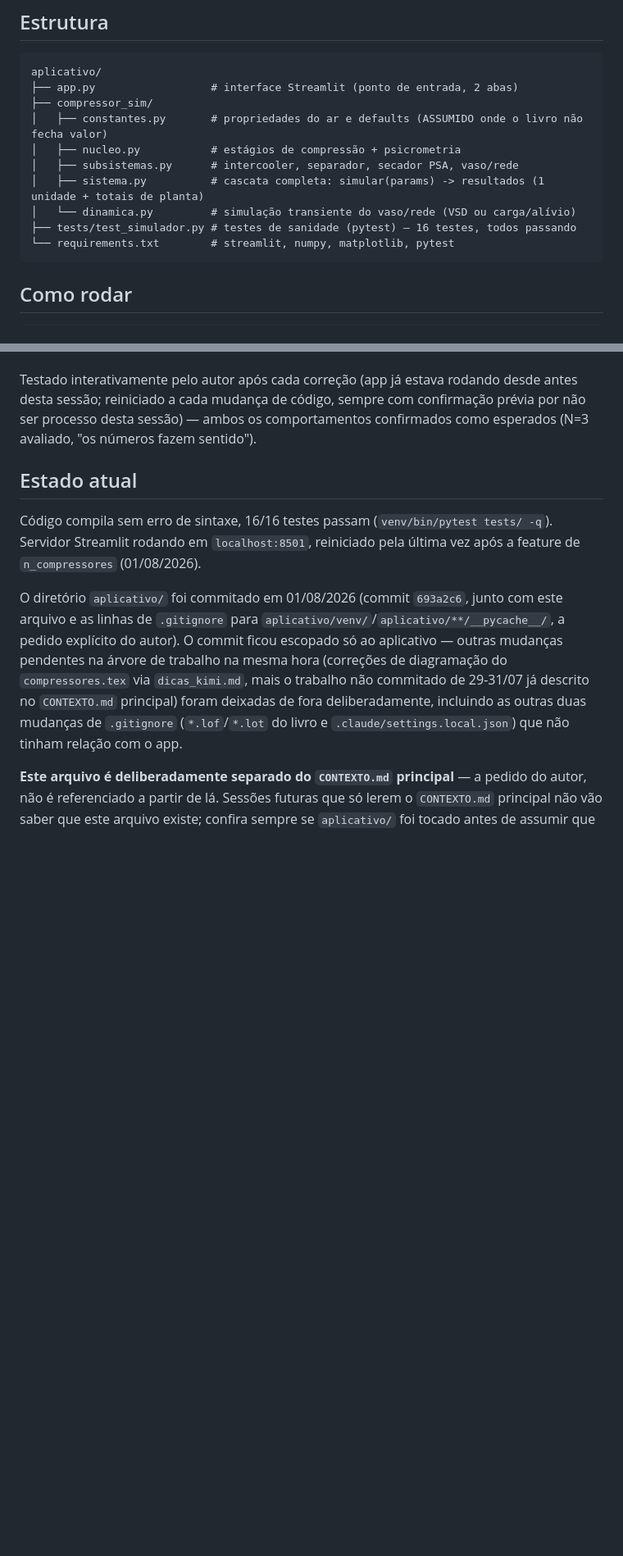
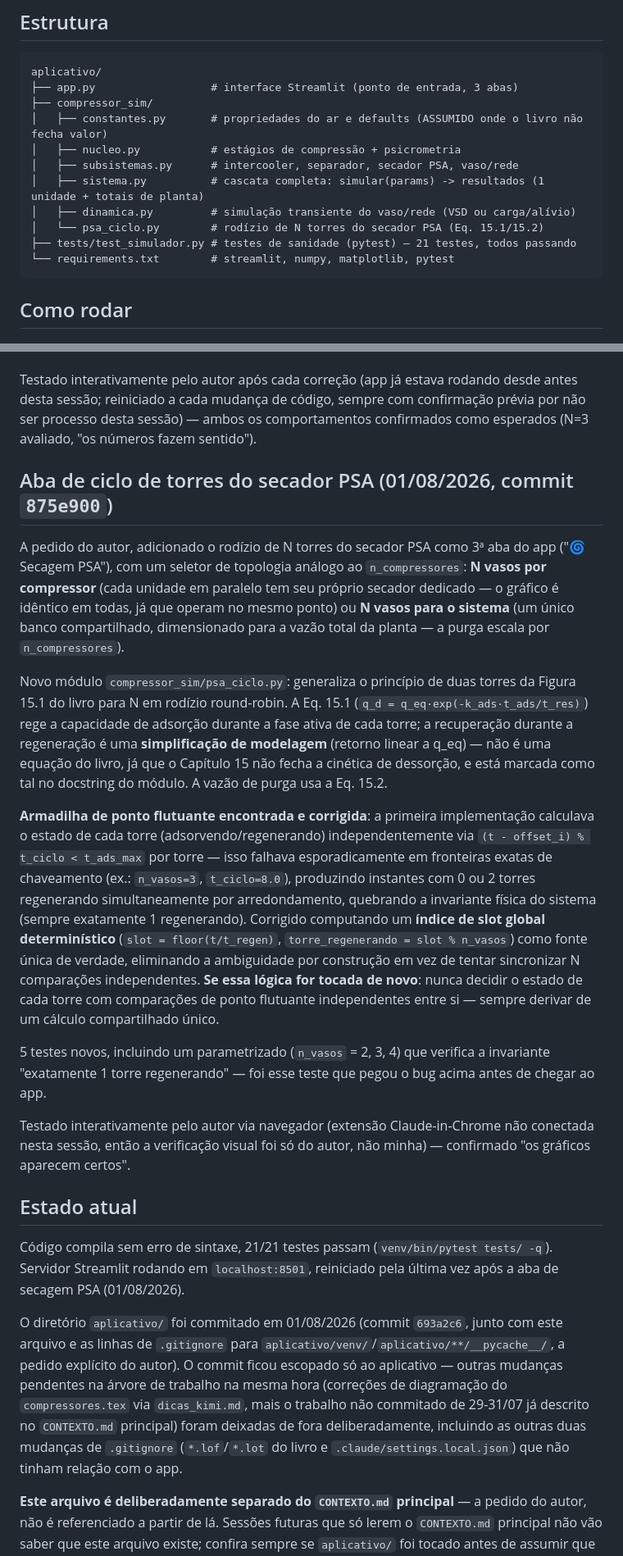
Before and after one commit to MMMejias39/compressores_parafuso, a Markdown page: CONTEXTO_app.md, 2 parts joined by grey strips. Shown at 82% size. Drawn GitHub-style; blank space fills up the shorter version.

Commit message:
Documenta a aba de secagem PSA em CONTEXTO_app.md
Registra a feature (commit 875e900), a decisão de modelagem da
recuperação linear durante regeneração (simplificação, não é equação do
livro) e a armadilha de ponto flutuante na atribuição de estado das
torres, para não ser reintroduzida numa sessão futura.

````diff
--- a/CONTEXTO_app.md
+++ b/CONTEXTO_app.md
@@ -24,14 +24,15 @@ Code leu o código deste diretório.
 
 ```
 aplicativo/
-├── app.py                  # interface Streamlit (ponto de entrada, 2 abas)
+├── app.py                  # interface Streamlit (ponto de entrada, 3 abas)
 ├── compressor_sim/
 │   ├── constantes.py       # propriedades do ar e defaults (ASSUMIDO onde o livro não fecha valor)
 │   ├── nucleo.py           # estágios de compressão + psicrometria
 │   ├── subsistemas.py      # intercooler, separador, secador PSA, vaso/rede
 │   ├── sistema.py          # cascata completa: simular(params) -> resultados (1 unidade + totais de planta)
-│   └── dinamica.py         # simulação transiente do vaso/rede (VSD ou carga/alívio)
-├── tests/test_simulador.py # testes de sanidade (pytest) — 16 testes, todos passando
+│   ├── dinamica.py         # simulação transiente do vaso/rede (VSD ou carga/alívio)
+│   └── psa_ciclo.py        # rodízio de N torres do secador PSA (Eq. 15.1/15.2)
+├── tests/test_simulador.py # testes de sanidade (pytest) — 21 testes, todos passando
 └── requirements.txt        # streamlit, numpy, matplotlib, pytest
 ```
 
@@ -120,12 +121,53 @@ sempre com confirmação prévia por não ser processo desta sessão) — ambos
 comportamentos confirmados como esperados (N=3 avaliado, "os números fazem
 sentido").
 
+## Aba de ciclo de torres do secador PSA (01/08/2026, commit `875e900`)
+
+A pedido do autor, adicionado o rodízio de N torres do secador PSA como
+3ª aba do app ("🌀 Secagem PSA"), com um seletor de topologia análogo ao
+`n_compressores`: **N vasos por compressor** (cada unidade em paralelo tem
+seu próprio secador dedicado — o gráfico é idêntico em todas, já que operam
+no mesmo ponto) ou **N vasos para o sistema** (um único banco compartilhado,
+dimensionado para a vazão total da planta — a purga escala por
+`n_compressores`).
+
+Novo módulo `compressor_sim/psa_ciclo.py`: generaliza o princípio de duas
+torres da Figura 15.1 do livro para N em rodízio round-robin. A Eq. 15.1
+(`q_d = q_eq·exp(-k_ads·t_ads/t_res)`) rege a capacidade de adsorção durante
+a fase ativa de cada torre; a recuperação durante a regeneração é uma
+**simplificação de modelagem** (retorno linear a q_eq) — não é uma equação
+do livro, já que o Capítulo 15 não fecha a cinética de dessorção, e está
+marcada como tal no docstring do módulo. A vazão de purga usa a Eq. 15.2.
+
+**Armadilha de ponto flutuante encontrada e corrigida**: a primeira
+implementação calculava o estado de cada torre (adsorvendo/regenerando)
+independentemente via `(t - offset_i) % t_ciclo < t_ads_max` por torre —
+isso falhava esporadicamente em fronteiras exatas de chaveamento (ex.:
+`n_vasos=3`, `t_ciclo=8.0`), produzindo instantes com 0 ou 2 torres
+regenerando simultaneamente por arredondamento, quebrando a invariante
+física do sistema (sempre exatamente 1 regenerando). Corrigido computando
+um **índice de slot global determinístico**
+(`slot = floor(t/t_regen)`, `torre_regenerando = slot % n_vasos`) como
+fonte única de verdade, eliminando a ambiguidade por construção em vez de
+tentar sincronizar N comparações independentes. **Se essa lógica for tocada
+de novo**: nunca decidir o estado de cada torre com comparações de ponto
+flutuante independentes entre si — sempre derivar de um cálculo
+compartilhado único.
+
+5 testes novos, incluindo um parametrizado (`n_vasos` = 2, 3, 4) que
+verifica a invariante "exatamente 1 torre regenerando" — foi esse teste que
+pegou o bug acima antes de chegar ao app.
+
+Testado interativamente pelo autor via navegador (extensão Claude-in-Chrome
+não conectada nesta sessão, então a verificação visual foi só do autor, não
+minha) — confirmado "os gráficos aparecem certos".
+
 ## Estado atual
 
-Código compila sem erro de sintaxe, 16/16 testes passam
+Código compila sem erro de sintaxe, 21/21 testes passam
 (`venv/bin/pytest tests/ -q`). Servidor Streamlit rodando em
-`localhost:8501`, reiniciado pela última vez após a feature de
-`n_compressores` (01/08/2026).
+`localhost:8501`, reiniciado pela última vez após a aba de secagem PSA
+(01/08/2026).
 
 O diretório `aplicativo/` foi commitado em 01/08/2026 (commit `693a2c6`,
 junto com este arquivo e as linhas de `.gitignore` para
````
